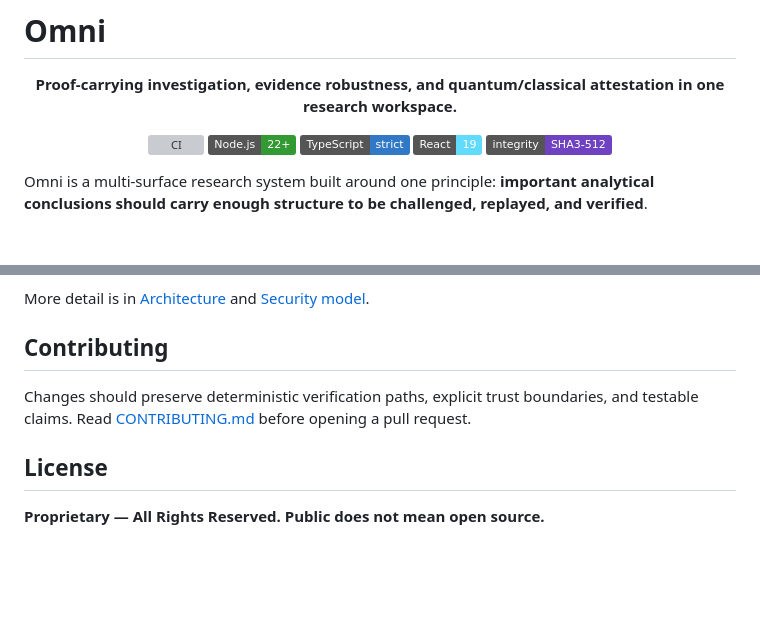
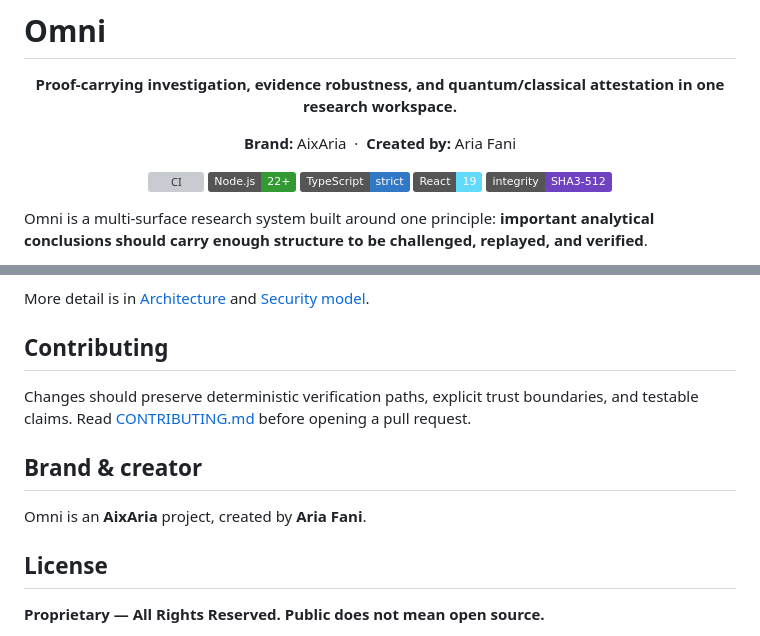
Before and after one commit to aixaria0/Omni, a Markdown page: README.md, 2 parts joined by grey strips. GitHub-like rendering; badges without logos; blank space fills up the shorter version; grey boxes are pictures that could not be loaded.

Commit message:
docs: add AixAria brand and creator attribution
Identify AixAria as the brand and Aria Fani as the creator in the README.

```diff
--- a/README.md
+++ b/README.md
@@ -2,6 +2,10 @@
 
 <p align="center">
   <strong>Proof-carrying investigation, evidence robustness, and quantum/classical attestation in one research workspace.</strong>
+</p>
+
+<p align="center">
+  <strong>Brand:</strong> AixAria &nbsp;·&nbsp; <strong>Created by:</strong> Aria Fani
 </p>
 
 <p align="center">
@@ -172,6 +176,10 @@ More detail is in [Architecture](docs/ARCHITECTURE.md) and [Security model](SECU
 
 Changes should preserve deterministic verification paths, explicit trust boundaries, and testable claims. Read [CONTRIBUTING.md](CONTRIBUTING.md) before opening a pull request.
 
+## Brand & creator
+
+Omni is an **AixAria** project, created by **Aria Fani**.
+
 ## License
 
 **Proprietary — All Rights Reserved. Public does not mean open source.**
```
